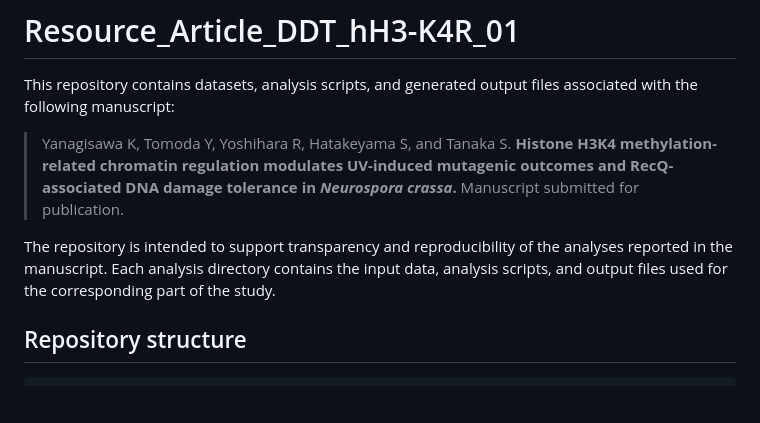
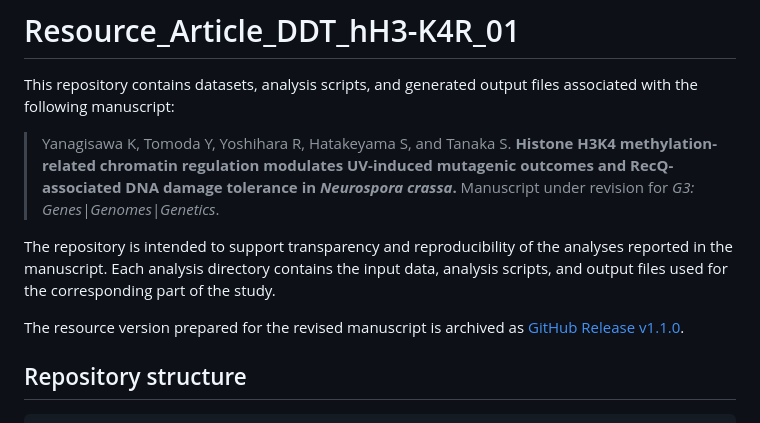
Before and after one commit to KentoYana/Resource_Article_DDT_hH3-K4R_01, a Markdown page: README.md, the part around the change. Rendered like a GitHub page; blank space fills up the shorter version.

Commit message:
docs: prepare revision resource release (refs #65 #208-#213)

```diff
--- a/README.md
+++ b/README.md
@@ -4,9 +4,12 @@ This repository contains datasets, analysis scripts, and generated output files
 
 > Yanagisawa K, Tomoda Y, Yoshihara R, Hatakeyama S, and Tanaka S.
 > **Histone H3K4 methylation-related chromatin regulation modulates UV-induced mutagenic outcomes and RecQ-associated DNA damage tolerance in *Neurospora crassa*.**
-> Manuscript submitted for publication.
+> Manuscript under revision for *G3: Genes|Genomes|Genetics*.
 
 The repository is intended to support transparency and reproducibility of the analyses reported in the manuscript. Each analysis directory contains the input data, analysis scripts, and output files used for the corresponding part of the study.
+
+The resource version prepared for the revised manuscript is archived as
+[GitHub Release v1.1.0](https://github.com/KentoYana/Resource_Article_DDT_hH3-K4R_01/releases/tag/v1.1.0).
 
 ## Repository structure
 
```
